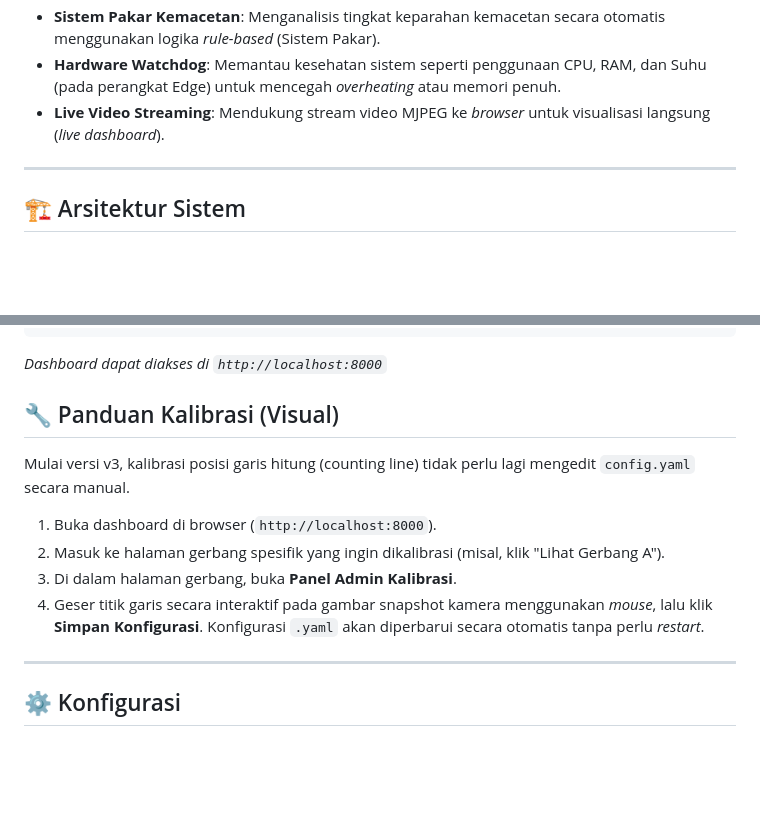
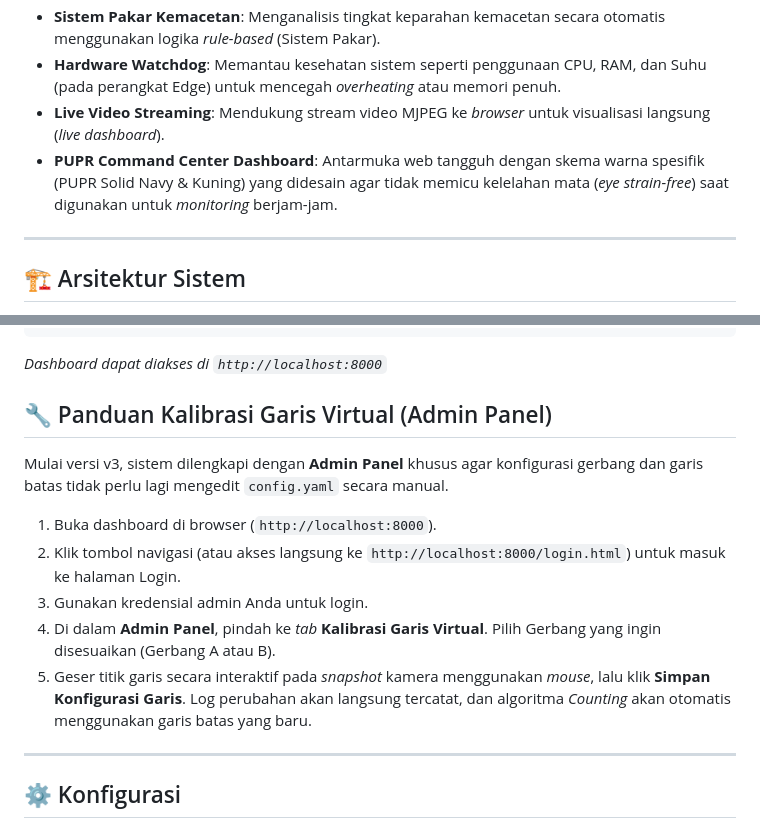
Before and after one commit to MAHEZANOVRAYUDA/Computer-Vision-Sitinjau-Lauik, a Markdown page: README.md, 2 parts joined by grey strips. Drawn GitHub-style; blank space fills up the shorter version.

Commit message:
docs: update README dengan instruksi UI dan Kalibrasi terbaru

````diff
--- a/README.md
+++ b/README.md
@@ -18,6 +18,7 @@ Sistem pemantauan lalu lintas pintar (Intelligent Traffic Monitoring System) ber
 - **Sistem Pakar Kemacetan**: Menganalisis tingkat keparahan kemacetan secara otomatis menggunakan logika *rule-based* (Sistem Pakar).
 - **Hardware Watchdog**: Memantau kesehatan sistem seperti penggunaan CPU, RAM, dan Suhu (pada perangkat Edge) untuk mencegah *overheating* atau memori penuh.
 - **Live Video Streaming**: Mendukung stream video MJPEG ke *browser* untuk visualisasi langsung (*live dashboard*).
+- **PUPR Command Center Dashboard**: Antarmuka web tangguh dengan skema warna spesifik (PUPR Solid Navy & Kuning) yang didesain agar tidak memicu kelelahan mata (*eye strain-free*) saat digunakan untuk *monitoring* berjam-jam.
 
 ---
 
@@ -67,14 +68,15 @@ docker-compose up -d
 ```
 *Dashboard dapat diakses di `http://localhost:8000`*
 
-## 🔧 Panduan Kalibrasi (Visual)
+## 🔧 Panduan Kalibrasi Garis Virtual (Admin Panel)
 
-Mulai versi v3, kalibrasi posisi garis hitung (counting line) tidak perlu lagi mengedit `config.yaml` secara manual.
+Mulai versi v3, sistem dilengkapi dengan **Admin Panel** khusus agar konfigurasi gerbang dan garis batas tidak perlu lagi mengedit `config.yaml` secara manual.
 
 1. Buka dashboard di browser (`http://localhost:8000`).
-2. Masuk ke halaman gerbang spesifik yang ingin dikalibrasi (misal, klik "Lihat Gerbang A").
-3. Di dalam halaman gerbang, buka **Panel Admin Kalibrasi**.
-4. Geser titik garis secara interaktif pada gambar snapshot kamera menggunakan *mouse*, lalu klik **Simpan Konfigurasi**. Konfigurasi `.yaml` akan diperbarui secara otomatis tanpa perlu *restart*.
+2. Klik tombol navigasi (atau akses langsung ke `http://localhost:8000/login.html`) untuk masuk ke halaman Login.
+3. Gunakan kredensial admin Anda untuk login.
+4. Di dalam **Admin Panel**, pindah ke *tab* **Kalibrasi Garis Virtual**. Pilih Gerbang yang ingin disesuaikan (Gerbang A atau B).
+5. Geser titik garis secara interaktif pada *snapshot* kamera menggunakan *mouse*, lalu klik **Simpan Konfigurasi Garis**. Log perubahan akan langsung tercatat, dan algoritma *Counting* akan otomatis menggunakan garis batas yang baru.
 
 ---
 
````
